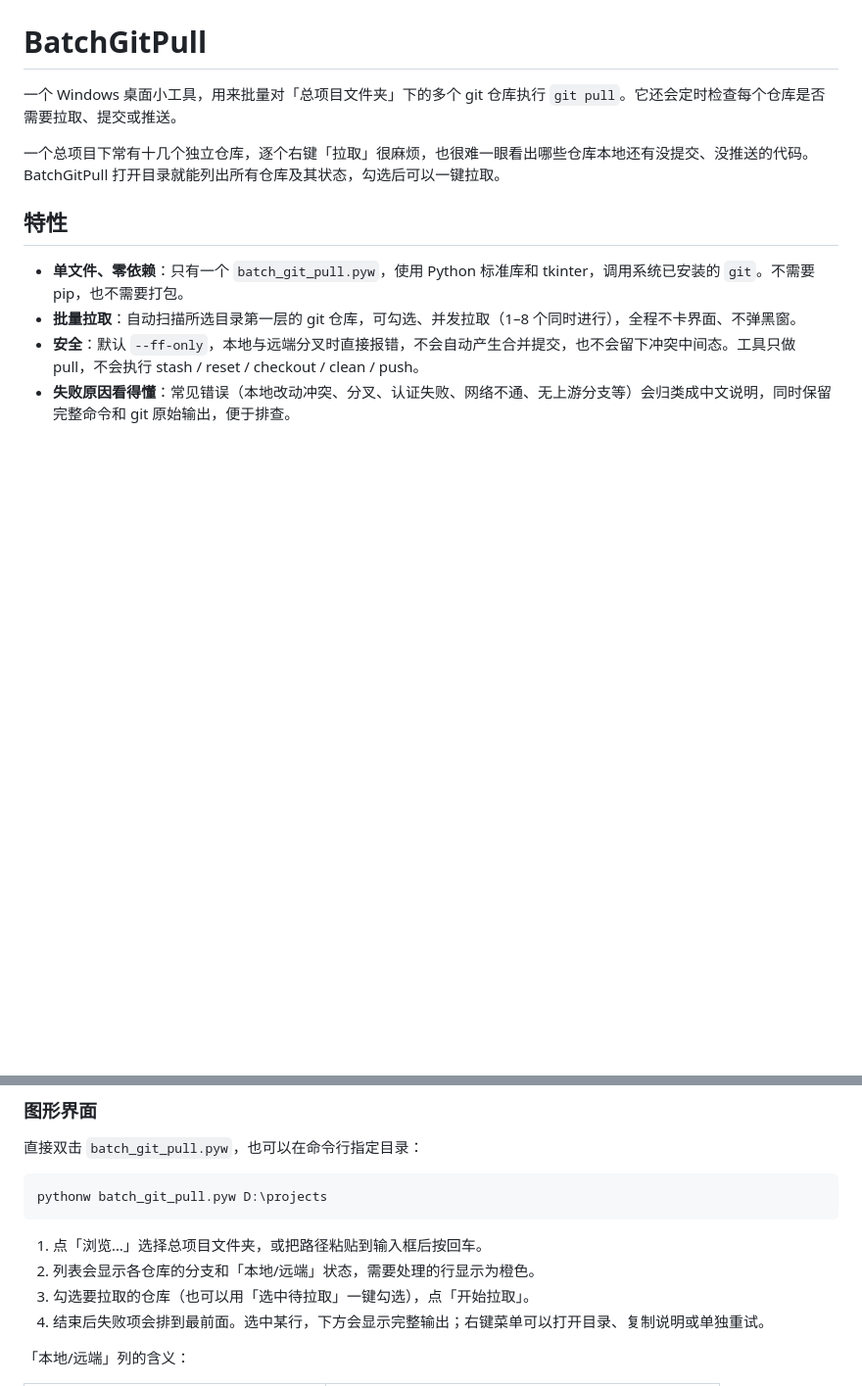
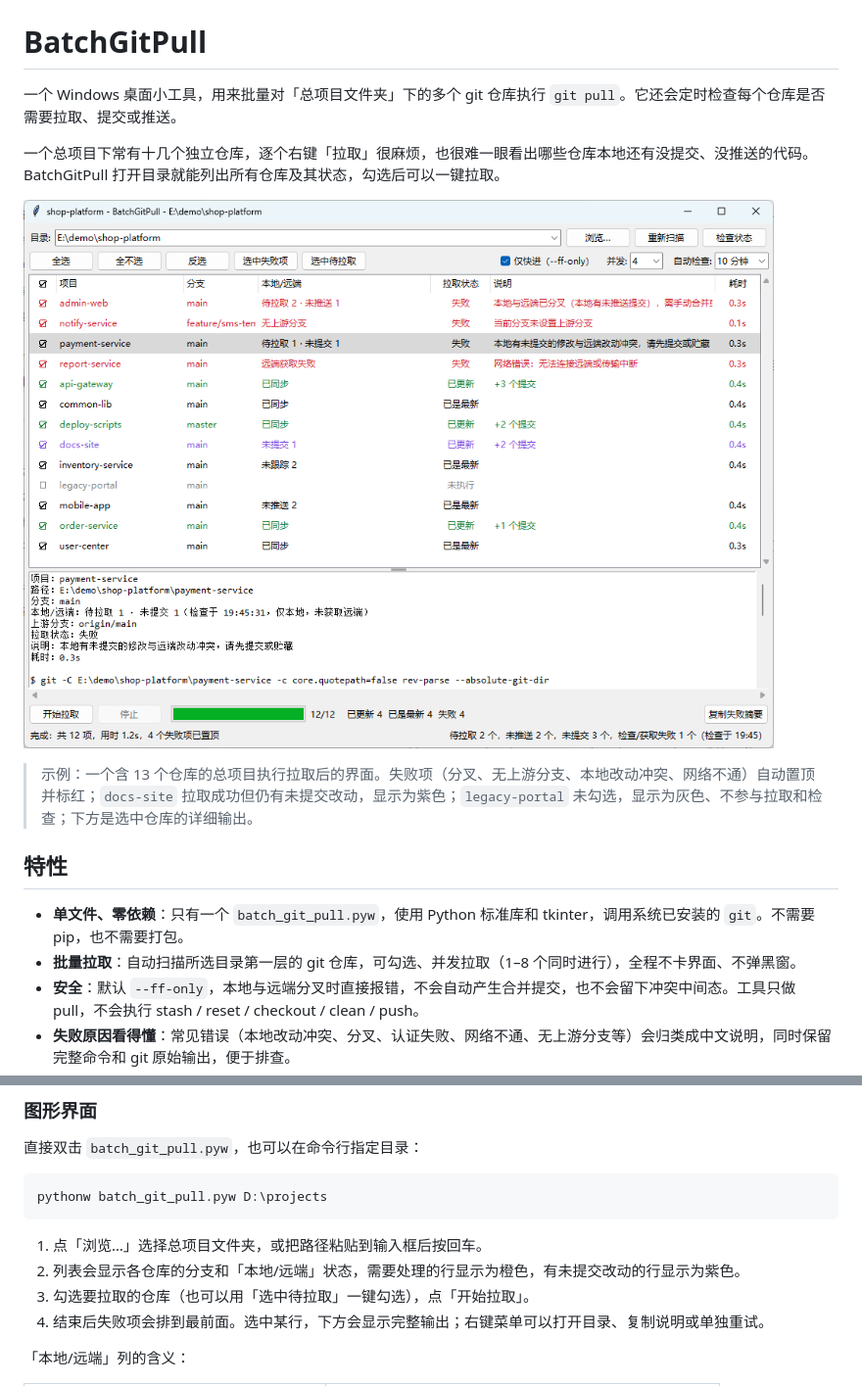
Before and after one commit to cnsusu/BatchGitPull, a Markdown page: README.md, 2 parts joined by grey strips. Shown at 98% size. GitHub-like rendering; pictures changed too: docs/screenshot.png (added); blank space fills up the shorter version.

````diff
--- a/README.md
+++ b/README.md
@@ -3,6 +3,10 @@
 一个 Windows 桌面小工具，用来批量对「总项目文件夹」下的多个 git 仓库执行 `git pull`。它还会定时检查每个仓库是否需要拉取、提交或推送。
 
 一个总项目下常有十几个独立仓库，逐个右键「拉取」很麻烦，也很难一眼看出哪些仓库本地还有没提交、没推送的代码。BatchGitPull 打开目录就能列出所有仓库及其状态，勾选后可以一键拉取。
+
+![BatchGitPull 效果图](docs/screenshot.png)
+
+> 示例：一个含 13 个仓库的总项目执行拉取后的界面。失败项（分叉、无上游分支、本地改动冲突、网络不通）自动置顶并标红；`docs-site` 拉取成功但仍有未提交改动，显示为紫色；`legacy-portal` 未勾选，显示为灰色、不参与拉取和检查；下方是选中仓库的详细输出。
 
 ## 特性
 
@@ -30,7 +34,7 @@ pythonw batch_git_pull.pyw D:\projects
 ```
 
 1. 点「浏览…」选择总项目文件夹，或把路径粘贴到输入框后按回车。
-2. 列表会显示各仓库的分支和「本地/远端」状态，需要处理的行显示为橙色。
+2. 列表会显示各仓库的分支和「本地/远端」状态，需要处理的行显示为橙色，有未提交改动的行显示为紫色。
 3. 勾选要拉取的仓库（也可以用「选中待拉取」一键勾选），点「开始拉取」。
 4. 结束后失败项会排到最前面。选中某行，下方会显示完整输出；右键菜单可以打开目录、复制说明或单独重试。
 
````
Also changed, not shown: 1 other file.
